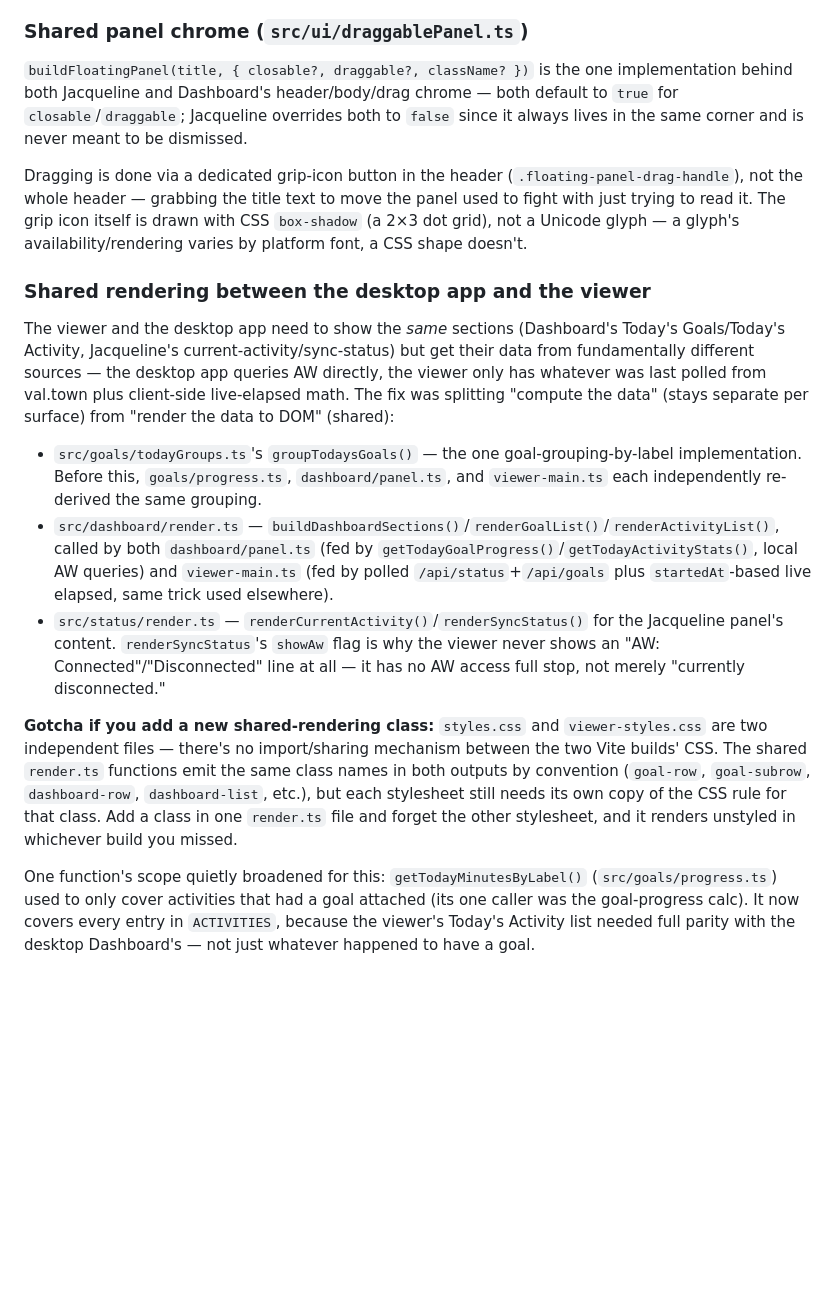
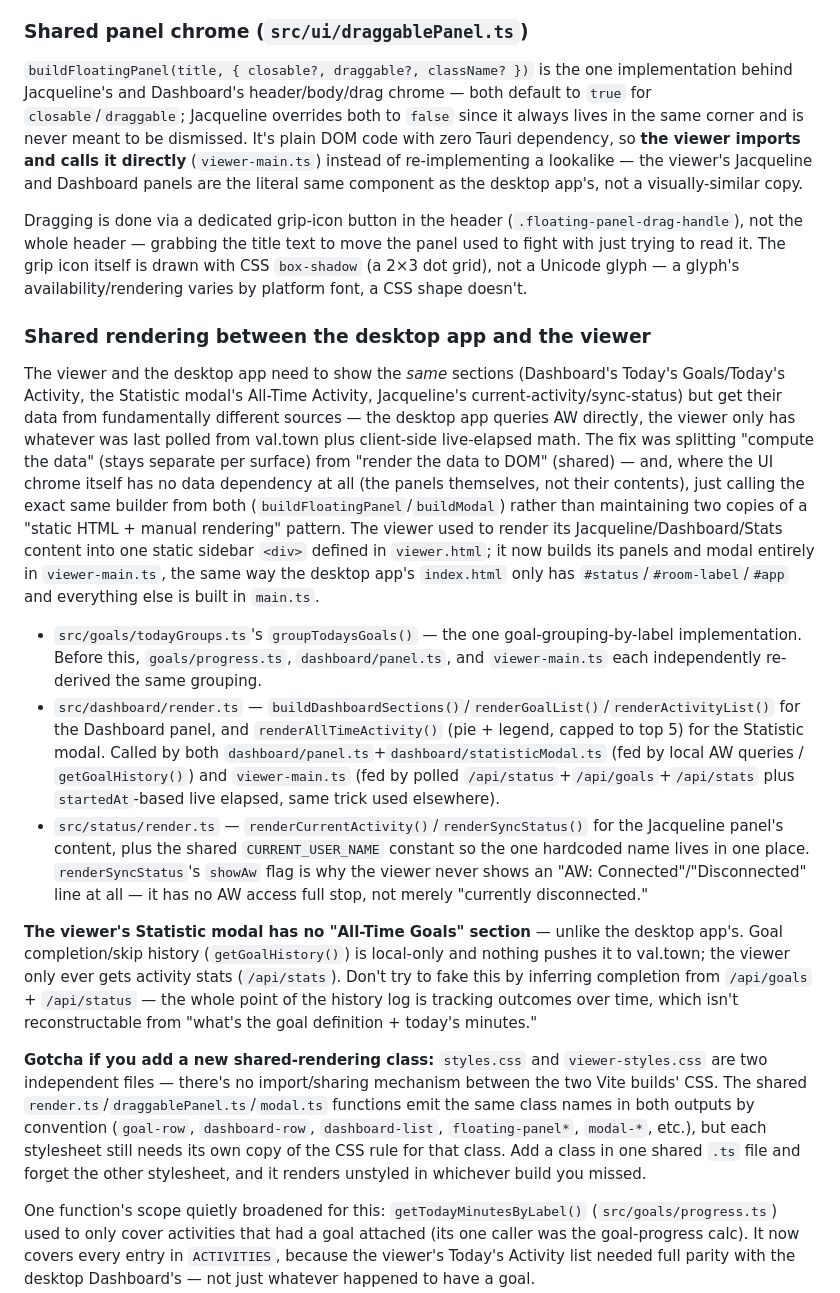
Before and after one commit to Jacquelinett/jacqueline-house-simulator, a Markdown page: CLAUDE.md, the part around the change. Rendered like a GitHub page; blank space fills up the shorter version.

Commit message:
Document viewer panels as the literal shared component, not a lookalike
Updates the shared-rendering CLAUDE.md section to reflect that the viewer
now calls buildFloatingPanel()/buildModal() directly (same component as
the desktop app) instead of maintaining its own static-HTML panel with
matching CSS. Also notes the Statistic modal's All-Time Goals gap (goal
history never reaches val.town) and the shared CURRENT_USER_NAME constant.

```diff
--- a/CLAUDE.md
+++ b/CLAUDE.md
@@ -62,19 +62,21 @@ This came from Dashboard and Jacqueline originally overlapping (both showing goa
 
 ### Shared panel chrome (`src/ui/draggablePanel.ts`)
 
-`buildFloatingPanel(title, { closable?, draggable?, className? })` is the one implementation behind both Jacqueline and Dashboard's header/body/drag chrome — both default to `true` for `closable`/`draggable`; Jacqueline overrides both to `false` since it always lives in the same corner and is never meant to be dismissed.
+`buildFloatingPanel(title, { closable?, draggable?, className? })` is the one implementation behind Jacqueline's and Dashboard's header/body/drag chrome — both default to `true` for `closable`/`draggable`; Jacqueline overrides both to `false` since it always lives in the same corner and is never meant to be dismissed. It's plain DOM code with zero Tauri dependency, so **the viewer imports and calls it directly** (`viewer-main.ts`) instead of re-implementing a lookalike — the viewer's Jacqueline and Dashboard panels are the literal same component as the desktop app's, not a visually-similar copy.
 
 Dragging is done via a dedicated grip-icon button in the header (`.floating-panel-drag-handle`), not the whole header — grabbing the title text to move the panel used to fight with just trying to read it. The grip icon itself is drawn with CSS `box-shadow` (a 2×3 dot grid), not a Unicode glyph — a glyph's availability/rendering varies by platform font, a CSS shape doesn't.
 
 ### Shared rendering between the desktop app and the viewer
 
-The viewer and the desktop app need to show the *same* sections (Dashboard's Today's Goals/Today's Activity, Jacqueline's current-activity/sync-status) but get their data from fundamentally different sources — the desktop app queries AW directly, the viewer only has whatever was last polled from val.town plus client-side live-elapsed math. The fix was splitting "compute the data" (stays separate per surface) from "render the data to DOM" (shared):
+The viewer and the desktop app need to show the *same* sections (Dashboard's Today's Goals/Today's Activity, the Statistic modal's All-Time Activity, Jacqueline's current-activity/sync-status) but get their data from fundamentally different sources — the desktop app queries AW directly, the viewer only has whatever was last polled from val.town plus client-side live-elapsed math. The fix was splitting "compute the data" (stays separate per surface) from "render the data to DOM" (shared) — and, where the UI chrome itself has no data dependency at all (the panels themselves, not their contents), just calling the exact same builder from both (`buildFloatingPanel`/`buildModal`) rather than maintaining two copies of a "static HTML + manual rendering" pattern. The viewer used to render its Jacqueline/Dashboard/Stats content into one static sidebar `<div>` defined in `viewer.html`; it now builds its panels and modal entirely in `viewer-main.ts`, the same way the desktop app's `index.html` only has `#status`/`#room-label`/`#app` and everything else is built in `main.ts`.
 
 - `src/goals/todayGroups.ts`'s `groupTodaysGoals()` — the one goal-grouping-by-label implementation. Before this, `goals/progress.ts`, `dashboard/panel.ts`, and `viewer-main.ts` each independently re-derived the same grouping.
-- `src/dashboard/render.ts` — `buildDashboardSections()`/`renderGoalList()`/`renderActivityList()`, called by both `dashboard/panel.ts` (fed by `getTodayGoalProgress()`/`getTodayActivityStats()`, local AW queries) and `viewer-main.ts` (fed by polled `/api/status`+`/api/goals` plus `startedAt`-based live elapsed, same trick used elsewhere).
-- `src/status/render.ts` — `renderCurrentActivity()`/`renderSyncStatus()` for the Jacqueline panel's content. `renderSyncStatus`'s `showAw` flag is why the viewer never shows an "AW: Connected"/"Disconnected" line at all — it has no AW access full stop, not merely "currently disconnected."
+- `src/dashboard/render.ts` — `buildDashboardSections()`/`renderGoalList()`/`renderActivityList()` for the Dashboard panel, and `renderAllTimeActivity()` (pie + legend, capped to top 5) for the Statistic modal. Called by both `dashboard/panel.ts`+`dashboard/statisticModal.ts` (fed by local AW queries / `getGoalHistory()`) and `viewer-main.ts` (fed by polled `/api/status`+`/api/goals`+`/api/stats` plus `startedAt`-based live elapsed, same trick used elsewhere).
+- `src/status/render.ts` — `renderCurrentActivity()`/`renderSyncStatus()` for the Jacqueline panel's content, plus the shared `CURRENT_USER_NAME` constant so the one hardcoded name lives in one place. `renderSyncStatus`'s `showAw` flag is why the viewer never shows an "AW: Connected"/"Disconnected" line at all — it has no AW access full stop, not merely "currently disconnected."
 
-**Gotcha if you add a new shared-rendering class:** `styles.css` and `viewer-styles.css` are two independent files — there's no import/sharing mechanism between the two Vite builds' CSS. The shared `render.ts` functions emit the same class names in both outputs by convention (`goal-row`, `goal-subrow`, `dashboard-row`, `dashboard-list`, etc.), but each stylesheet still needs its own copy of the CSS rule for that class. Add a class in one `render.ts` file and forget the other stylesheet, and it renders unstyled in whichever build you missed.
+**The viewer's Statistic modal has no "All-Time Goals" section** — unlike the desktop app's. Goal completion/skip history (`getGoalHistory()`) is local-only and nothing pushes it to val.town; the viewer only ever gets activity stats (`/api/stats`). Don't try to fake this by inferring completion from `/api/goals` + `/api/status` — the whole point of the history log is tracking outcomes over time, which isn't reconstructable from "what's the goal definition + today's minutes."
+
+**Gotcha if you add a new shared-rendering class:** `styles.css` and `viewer-styles.css` are two independent files — there's no import/sharing mechanism between the two Vite builds' CSS. The shared `render.ts`/`draggablePanel.ts`/`modal.ts` functions emit the same class names in both outputs by convention (`goal-row`, `dashboard-row`, `dashboard-list`, `floating-panel*`, `modal-*`, etc.), but each stylesheet still needs its own copy of the CSS rule for that class. Add a class in one shared `.ts` file and forget the other stylesheet, and it renders unstyled in whichever build you missed.
 
 One function's scope quietly broadened for this: `getTodayMinutesByLabel()` (`src/goals/progress.ts`) used to only cover activities that had a goal attached (its one caller was the goal-progress calc). It now covers every entry in `ACTIVITIES`, because the viewer's Today's Activity list needed full parity with the desktop Dashboard's — not just whatever happened to have a goal.
 
```
